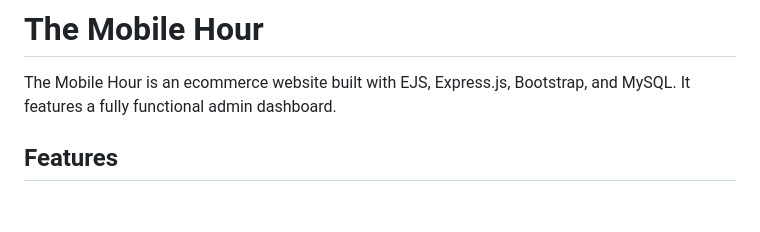
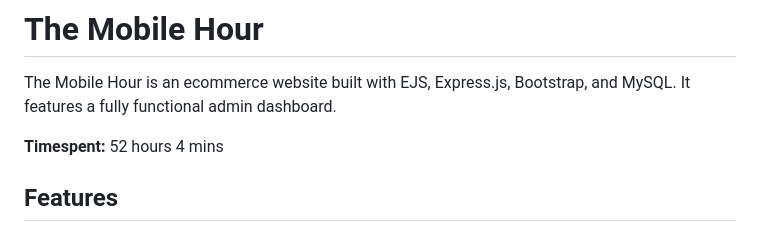
Before and after one commit to NeoFoxxo/the-mobile-hour, a Markdown page: README.md, the part around the change. Drawn GitHub-style; blank space fills up the shorter version.

Commit message:
Update README.md
added timespent to readme

```diff
--- a/README.md
+++ b/README.md
@@ -2,6 +2,7 @@
 
 The Mobile Hour is an ecommerce website built with EJS, Express.js, Bootstrap, and MySQL. It features a fully functional admin dashboard.
 
+<b>Timespent:</b> 52 hours 4 mins
 ## Features
 * 🔒 Full customer and admin authentication with encryption
 * 📱  Fully responsive on mobile
```
